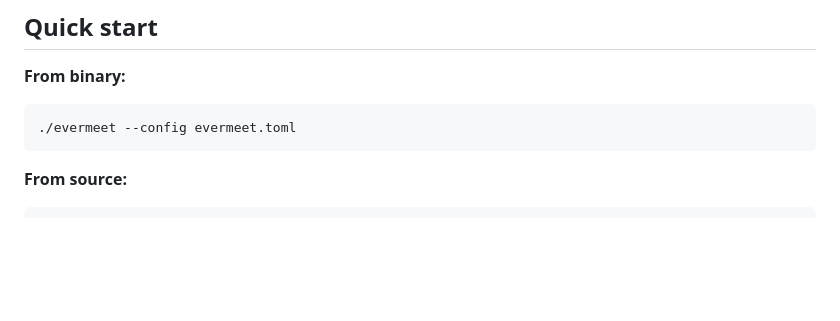
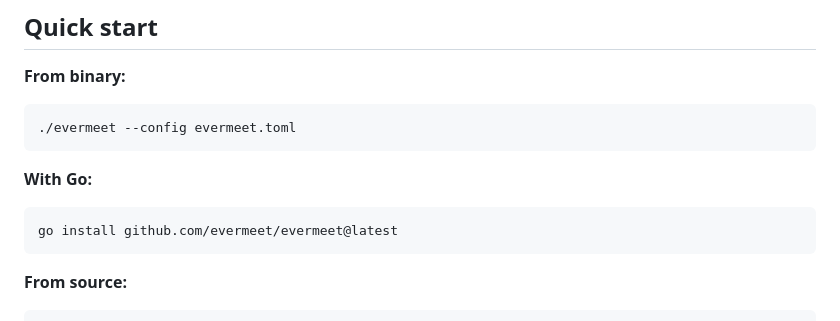
Before and after one commit to evermeet/evermeet, a Markdown page: README.md, the part around the change. GitHub-like rendering; blank space fills up the shorter version.

Commit message:
docs: add installation instructions for Go environment to README

````diff
--- a/README.md
+++ b/README.md
@@ -23,6 +23,11 @@ A viable alternative to Lu.ma and Meetup.com that puts sovereignty back in the h
 **From binary:**
 ```bash
 ./evermeet --config evermeet.toml
+```
+
+**With Go:**
+```bash
+go install github.com/evermeet/evermeet@latest
 ```
 
 **From source:**
````
